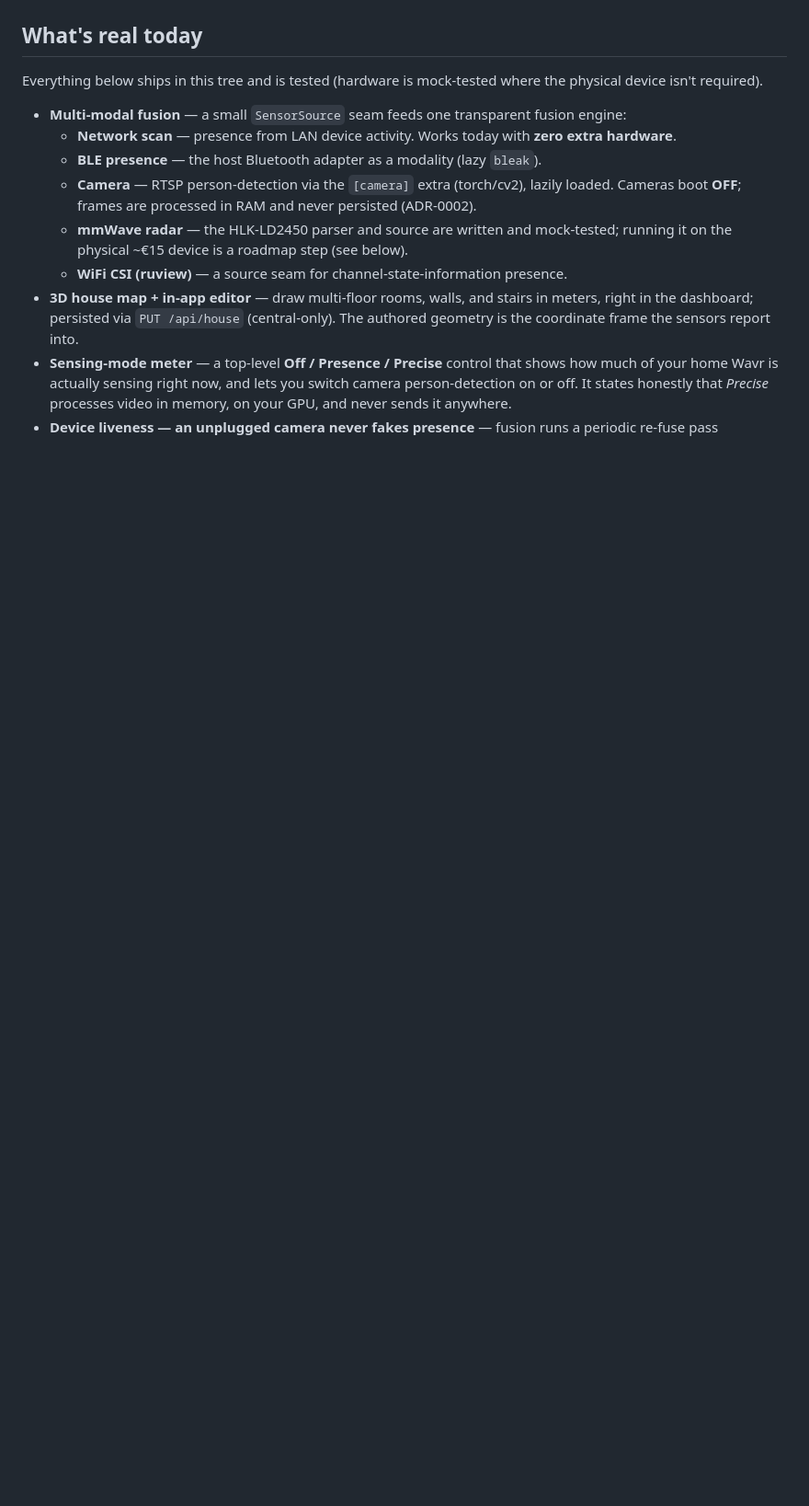
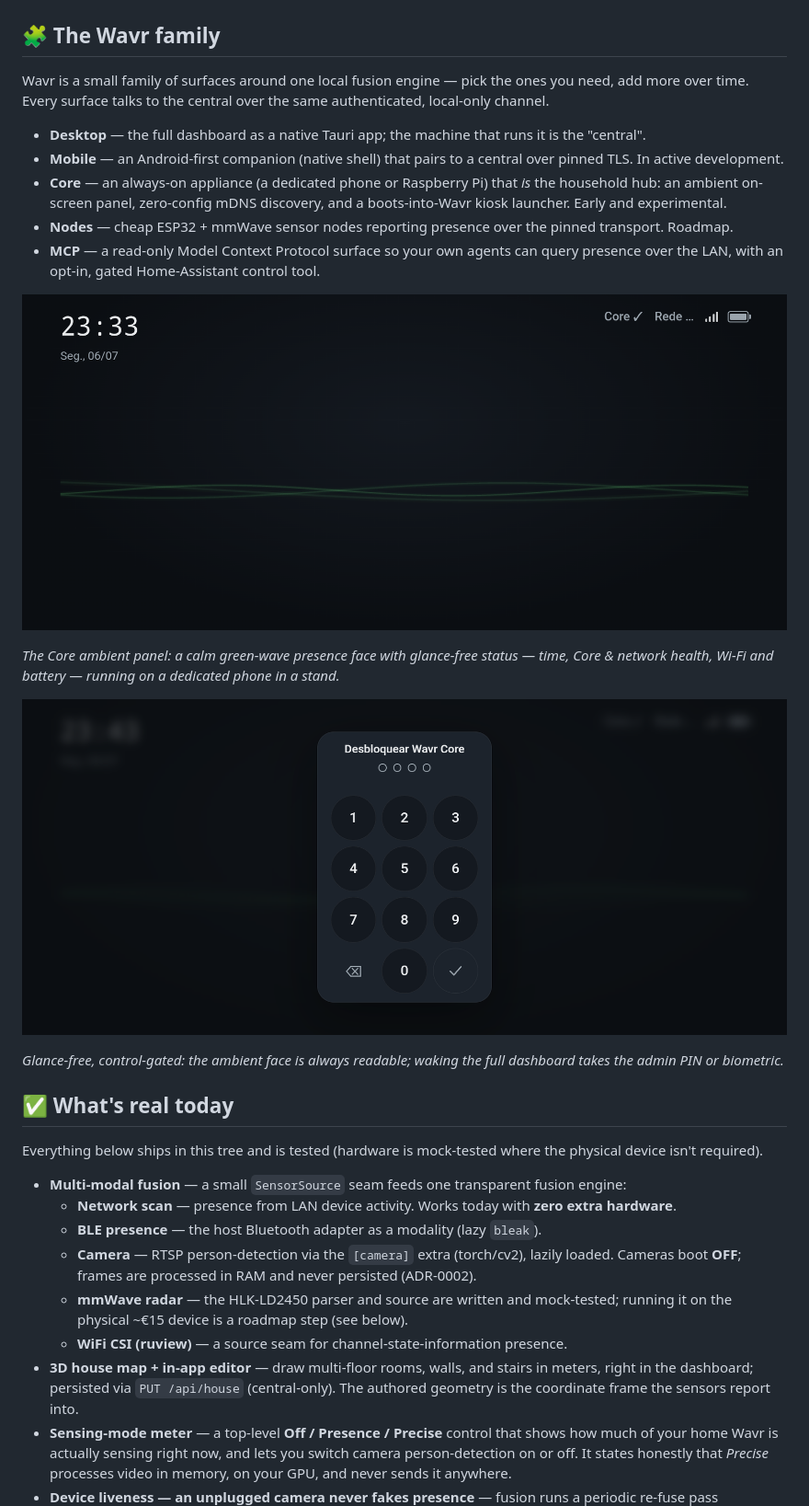
Before and after one commit to augbastos/wavr, a Markdown page: README.md, the part around one of its changes. Shown at 92% size. Rendered like a GitHub page; pictures changed too: docs/img/core-lock.png (added), docs/img/core-panel.png (added); blank space fills up the shorter version.

Commit message:
docs(readme): Wavr family + Core panel / Wavr Pass / MCP-over-HTTP; on-device screenshots; emoji headers

```diff
--- a/README.md
+++ b/README.md
@@ -23,7 +23,25 @@ self-switches to a built-in simulator (simulated data only, zero network request
 
 ![Wavr Command Center — a 3D house map with per-person markers, per-room confidence rings, the Off/Presence/Precise sensing meter, and explainable per-modality fusion (shown in the built-in simulator)](docs/img/demo.png)
 
-## What's real today
+## 🧩 The Wavr family
+
+Wavr is a small family of surfaces around one local fusion engine — pick the ones you need, add more over time. Every surface talks to the central over the same authenticated, local-only channel.
+
+- **Desktop** — the full dashboard as a native Tauri app; the machine that runs it is the "central".
+- **Mobile** — an Android-first companion (native shell) that pairs to a central over pinned TLS. In active development.
+- **Core** — an always-on appliance (a dedicated phone or Raspberry Pi) that *is* the household hub: an ambient on-screen panel, zero-config mDNS discovery, and a boots-into-Wavr kiosk launcher. Early and experimental.
+- **Nodes** — cheap ESP32 + mmWave sensor nodes reporting presence over the pinned transport. Roadmap.
+- **MCP** — a read-only Model Context Protocol surface so your own agents can query presence over the LAN, with an opt-in, gated Home-Assistant control tool.
+
+![The Wavr Core ambient panel — a calm green-wave presence face over a dark screen, with glance-free status in the corners: clock, Core and network health, Wi-Fi signal and battery](docs/img/core-panel.png)
+
+*The Core ambient panel: a calm green-wave presence face with glance-free status — time, Core & network health, Wi-Fi and battery — running on a dedicated phone in a stand.*
+
+![The Wavr Core lock — a landscape numeric PIN pad titled "Desbloquear Wavr Core" over the blurred ambient panel](docs/img/core-lock.png)
+
+*Glance-free, control-gated: the ambient face is always readable; waking the full dashboard takes the admin PIN or biometric.*
+
+## ✅ What's real today
 
 Everything below ships in this tree and is tested (hardware is mock-tested where the physical device
 isn't required).
```
Also changed, not shown: other parts of README.md (+44 -28 lines).
